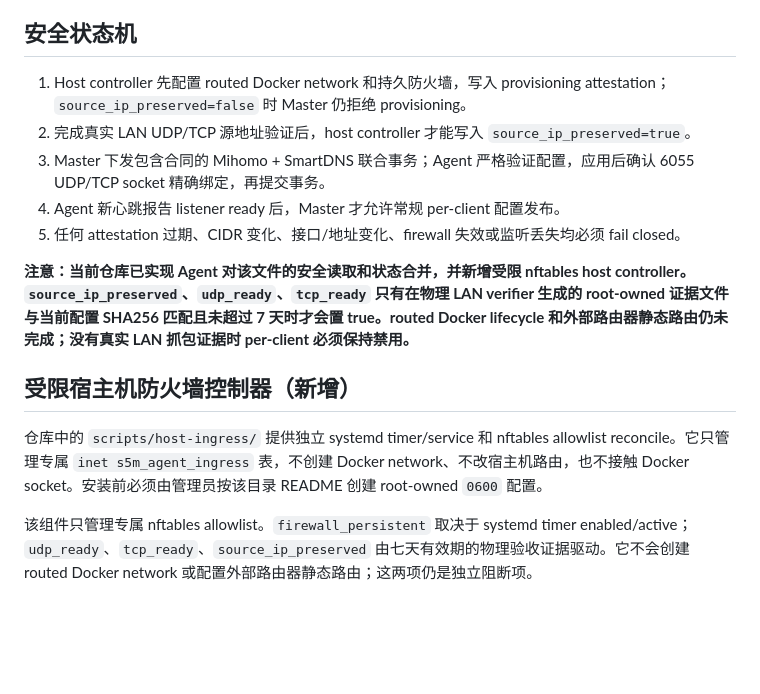
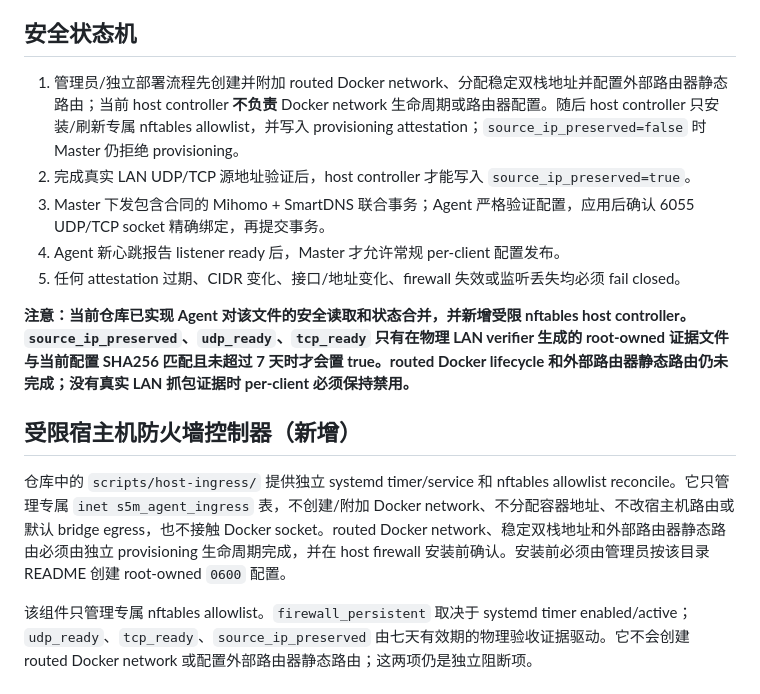
Before and after one commit to Tony855/S5M-Agent-SmartDNS, a Markdown page: docs/SMARTDNS-INGRESS-HOST-ATTESTATION-CN.md, the part around the change. GitHub-like rendering; blank space fills up the shorter version.

Commit message:
docs(ingress): clarify routed network provisioning boundary

```diff
--- a/docs/SMARTDNS-INGRESS-HOST-ATTESTATION-CN.md
+++ b/docs/SMARTDNS-INGRESS-HOST-ATTESTATION-CN.md
@@ -45,7 +45,7 @@ Agent 会独立枚举容器网络接口并读取 `/proc/net/udp{,6}` 与 `/proc/
 
 ## 安全状态机
 
-1. Host controller 先配置 routed Docker network 和持久防火墙，写入 provisioning attestation；`source_ip_preserved=false` 时 Master 仍拒绝 provisioning。
+1. 管理员/独立部署流程先创建并附加 routed Docker network、分配稳定双栈地址并配置外部路由器静态路由；当前 host controller **不负责** Docker network 生命周期或路由器配置。随后 host controller 只安装/刷新专属 nftables allowlist，并写入 provisioning attestation；`source_ip_preserved=false` 时 Master 仍拒绝 provisioning。
 2. 完成真实 LAN UDP/TCP 源地址验证后，host controller 才能写入 `source_ip_preserved=true`。
 3. Master 下发包含合同的 Mihomo + SmartDNS 联合事务；Agent 严格验证配置，应用后确认 6055 UDP/TCP socket 精确绑定，再提交事务。
 4. Agent 新心跳报告 listener ready 后，Master 才允许常规 per-client 配置发布。
@@ -56,6 +56,6 @@ Agent 会独立枚举容器网络接口并读取 `/proc/net/udp{,6}` 与 `/proc/
 
 ## 受限宿主机防火墙控制器（新增）
 
-仓库中的 `scripts/host-ingress/` 提供独立 systemd timer/service 和 nftables allowlist reconcile。它只管理专属 `inet s5m_agent_ingress` 表，不创建 Docker network、不改宿主机路由，也不接触 Docker socket。安装前必须由管理员按该目录 README 创建 root-owned `0600` 配置。
+仓库中的 `scripts/host-ingress/` 提供独立 systemd timer/service 和 nftables allowlist reconcile。它只管理专属 `inet s5m_agent_ingress` 表，不创建/附加 Docker network、不分配容器地址、不改宿主机路由或默认 bridge egress，也不接触 Docker socket。routed Docker network、稳定双栈地址和外部路由器静态路由必须由独立 provisioning 生命周期完成，并在 host firewall 安装前确认。安装前必须由管理员按该目录 README 创建 root-owned `0600` 配置。
 
 该组件只管理专属 nftables allowlist。`firewall_persistent` 取决于 systemd timer enabled/active；`udp_ready`、`tcp_ready`、`source_ip_preserved` 由七天有效期的物理验收证据驱动。它不会创建 routed Docker network 或配置外部路由器静态路由；这两项仍是独立阻断项。
```
